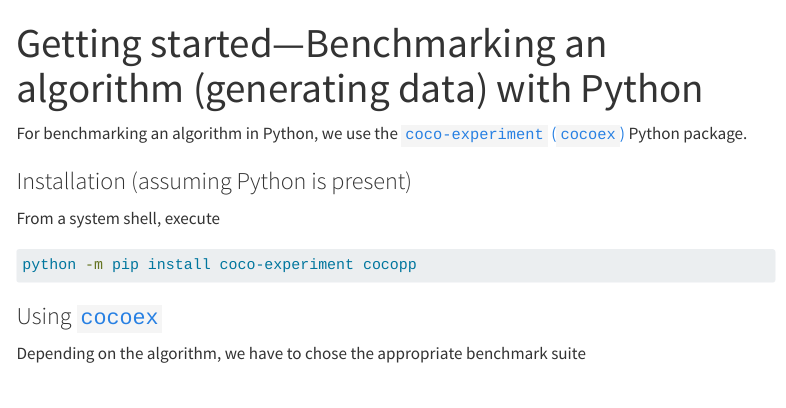
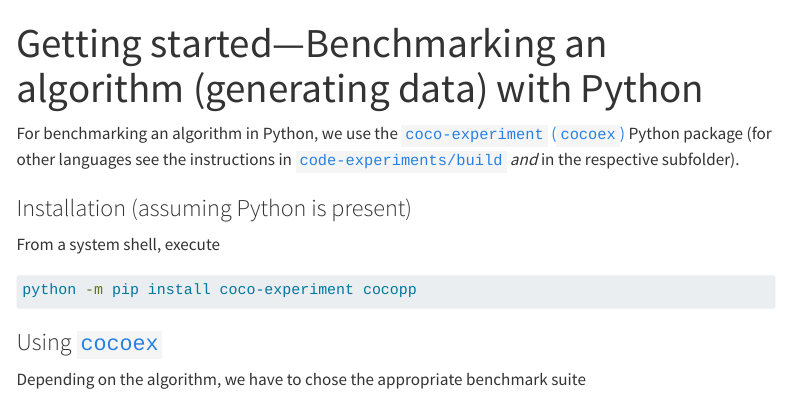
Before and after one commit to numbbo/coco-web, a Quarto document (getting-started/experiment-python.qmd): the page in a window 1100 px wide, from its top. Rendered offline with R 4.5, knitr and Pandoc in place of Quarto, with nearby package versions; menus at the side of the page are left out; long lines of code are wrapped.

Commit message:
mainly fixing links

```diff
--- a/getting-started/experiment-python.qmd
+++ b/getting-started/experiment-python.qmd
@@ -1,7 +1,8 @@
 ---
 title: Getting started---Benchmarking an algorithm (generating data) with Python
 ---
-For benchmarking an algorithm in Python, we use the [`coco-experiment` (`cocoex`)](https://pypi.org/project/coco-experiment) Python package.
+For benchmarking an algorithm in Python, we use the [`coco-experiment` (`cocoex`)](https://pypi.org/project/coco-experiment) Python package
+(for other languages see the instructions in [`code-experiments/build`](https://github.com/numbbo/coco-experiment/tree/main/build) _and_ in the respective subfolder).
 
 ### Installation (assuming Python is present)
 From a system shell, execute
```
Also changed, not shown: getting-started/index.qmd (+1 -1 lines).
